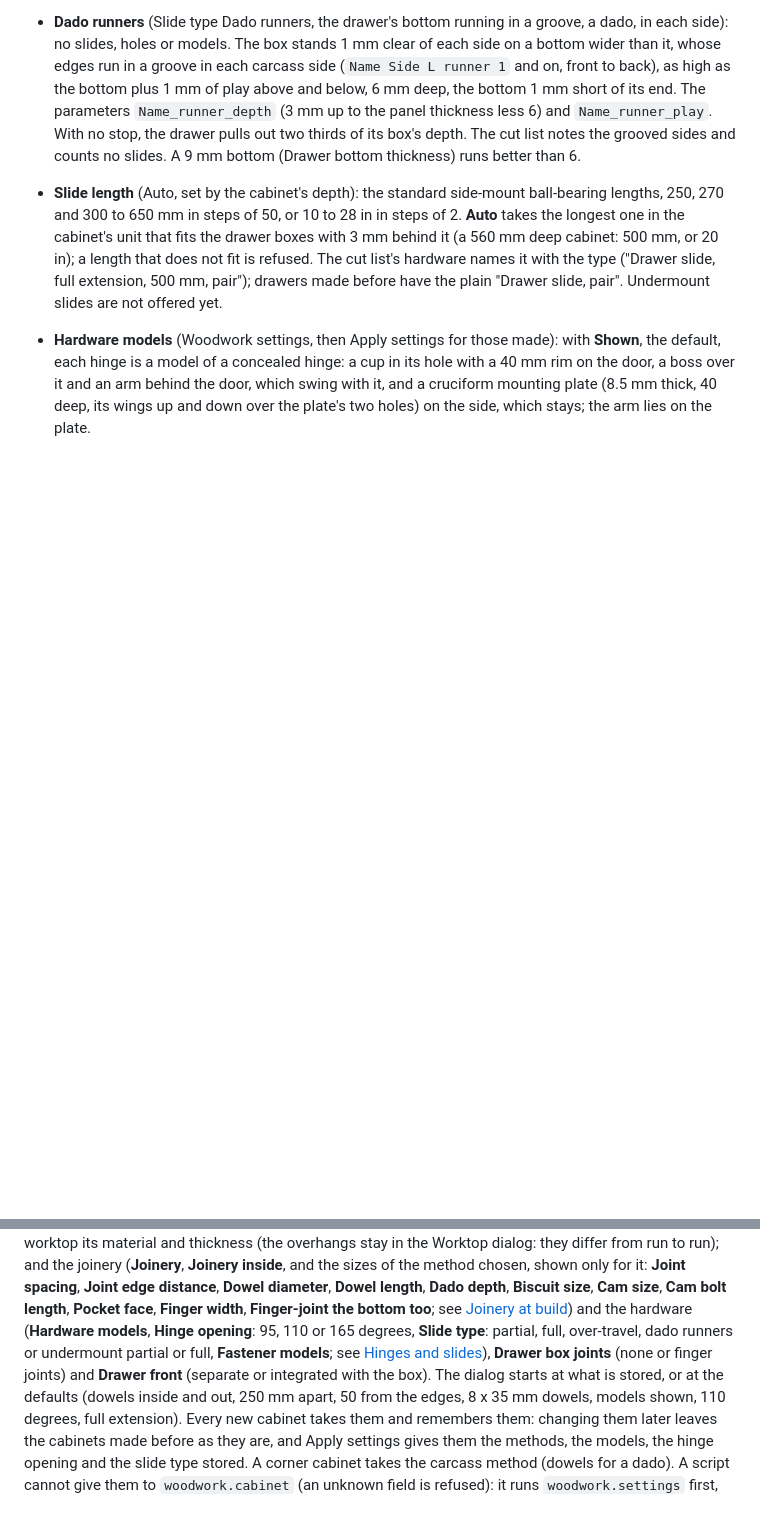
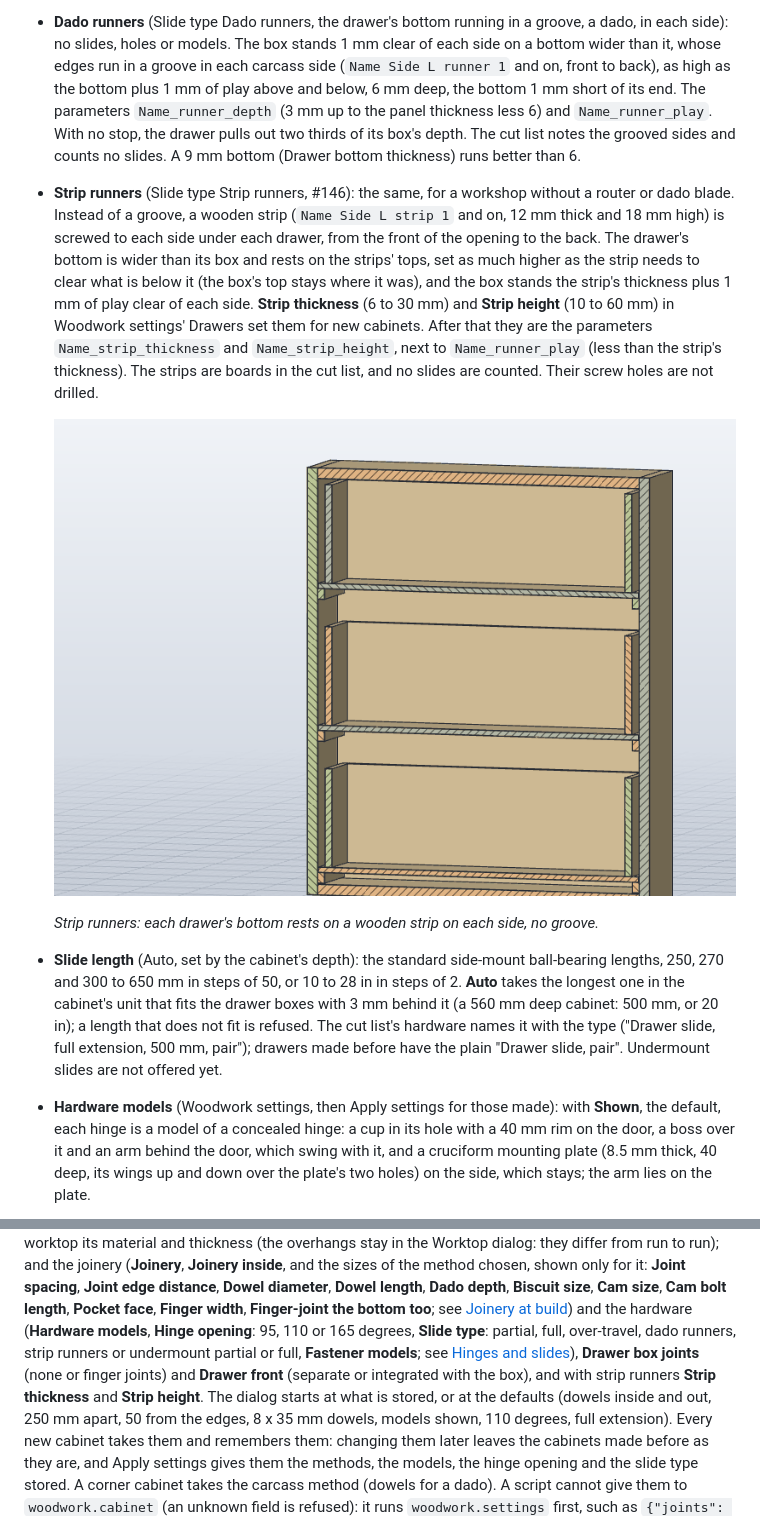
Before and after one commit to TomasDJo/solidcraft-woodwork, a Markdown page: docs/usage.md, 2 parts joined by grey strips. Drawn GitHub-style; pictures changed too: docs/images/strip-runners.png (added); blank space fills up the shorter version.

```diff
--- a/docs/usage.md
+++ b/docs/usage.md
@@ -228,6 +228,20 @@ needs them. Change one in Parameters and every cabinet's holes follow:
   `Name_runner_depth` (3 mm up to the panel thickness less 6) and `Name_runner_play`. With no
   stop, the drawer pulls out two thirds of its box's depth. The cut list notes the grooved
   sides and counts no slides. A 9 mm bottom (Drawer bottom thickness) runs better than 6.
+- **Strip runners** (Slide type Strip runners, #146): the same, for a workshop without a router
+  or dado blade. Instead of a groove, a wooden strip (`Name Side L strip 1` and on, 12 mm thick
+  and 18 mm high) is screwed to each side under each drawer, from the front of the opening to
+  the back. The drawer's bottom is wider than its box and rests on the strips' tops, set as much
+  higher as the strip needs to clear what is below it (the box's top stays where it was), and the
+  box stands the strip's thickness plus 1 mm of play clear of each side. **Strip thickness**
+  (6 to 30 mm) and **Strip height** (10 to 60 mm) in Woodwork settings' Drawers set them for new
+  cabinets. After that they are the parameters `Name_strip_thickness` and `Name_strip_height`,
+  next to `Name_runner_play` (less than the strip's thickness). The strips are boards in the cut list, and no slides are counted. Their
+  screw holes are not drilled.
+
+  ![Strip runners: each drawer's bottom rests on a wooden strip on each side, no groove.](images/strip-runners.png)
+
+  *Strip runners: each drawer's bottom rests on a wooden strip on each side, no groove.*
 - **Slide length** (Auto, set by the cabinet's depth): the standard side-mount
   ball-bearing lengths, 250, 270 and 300 to 650 mm in steps of 50, or 10 to 28 in in steps of
   2. **Auto**
@@ -713,8 +727,8 @@ the Worktop dialog: they differ from run to run); and the joinery (**Joinery**,
 chosen, shown only for it: **Joint spacing**, **Joint edge distance**, **Dowel diameter**,
 **Dowel length**, **Dado depth**, **Biscuit size**, **Cam size**, **Cam bolt length**, **Pocket
 face**, **Finger width**, **Finger-joint the bottom too**; see [Joinery at build](#joinery-at-build)) and the hardware (**Hardware models**,
-**Hinge opening**: 95, 110 or 165 degrees, **Slide type**: partial, full, over-travel, dado runners or undermount partial or full,
-**Fastener models**; see [Hinges and slides](#hinges-and-slides)), **Drawer box joints** (none or finger joints) and **Drawer front** (separate or integrated with the box). The dialog starts at what is stored, or at the
+**Hinge opening**: 95, 110 or 165 degrees, **Slide type**: partial, full, over-travel, dado runners, strip runners or undermount partial or full,
+**Fastener models**; see [Hinges and slides](#hinges-and-slides)), **Drawer box joints** (none or finger joints) and **Drawer front** (separate or integrated with the box), and with strip runners **Strip thickness** and **Strip height**. The dialog starts at what is stored, or at the
 defaults (dowels inside and out, 250 mm apart, 50 from the edges, 8 x 35 mm dowels, models
 shown, 110 degrees, full extension). Every new cabinet takes them and remembers them: changing
 them later leaves the cabinets made before as they are, and Apply settings gives them the
```
Also changed, not shown: CLAUDE.md (+1 -0 lines), PLAN.md (+1 -0 lines), 12 other files.
